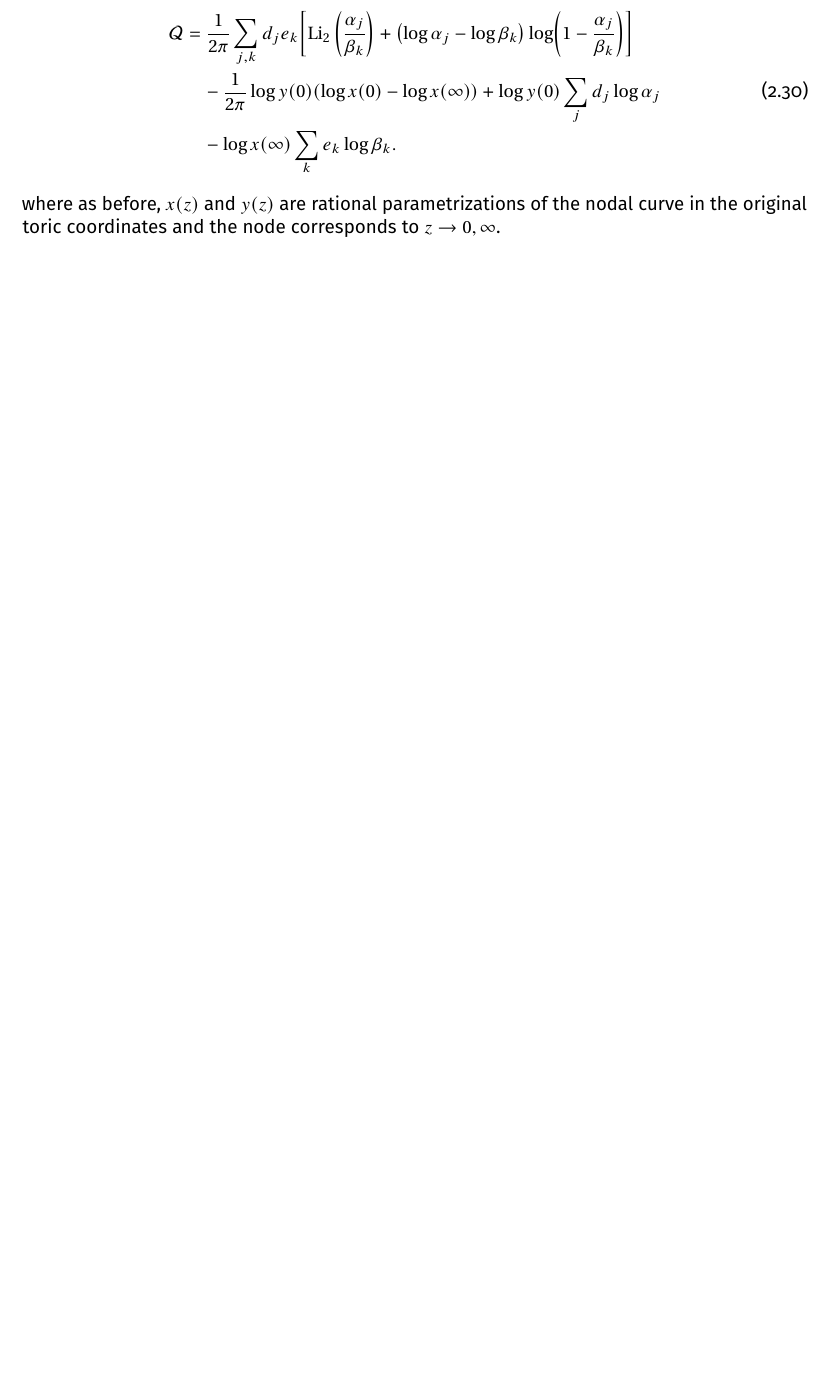
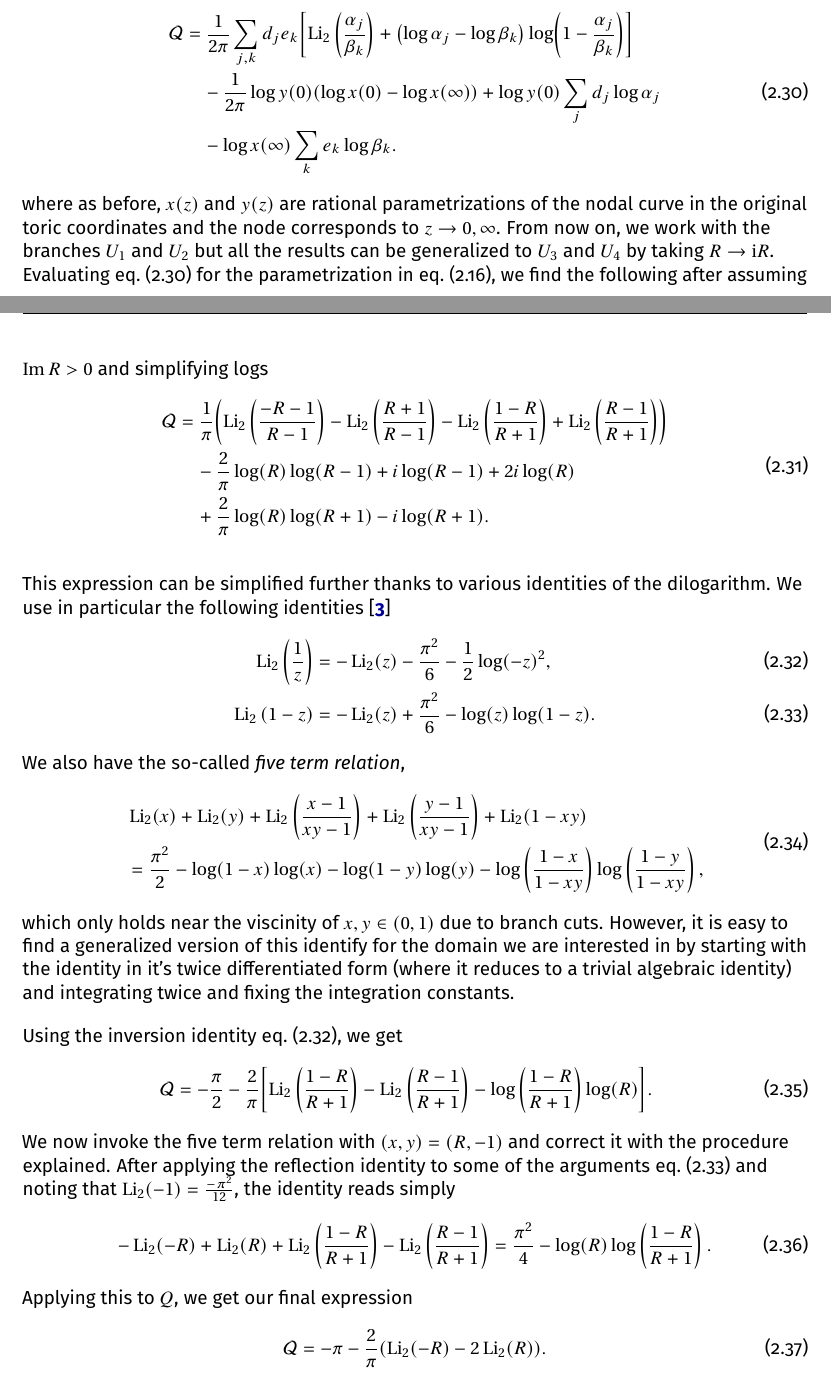
Before and after one commit to rshrj/localf1, a LaTeX paper (main.tex): part of page 9 of 9 before the commit and two parts of pages 9 and 10 of 11 after it, the two joined at a grey line, cut so that both start at the same text, the shorter picture padded with empty space. Compiled offline with pdfLaTeX.

Commit message:
[updates] updates

```diff
--- a/main.tex
+++ b/main.tex
@@ -474,6 +484,6 @@ We want to now understand how (and/or if) the formulas \cref{eqn:realPeriod,eqn:
 \subsection{Full period}
 In fact, apart from the imaginary part of the period, \cite[eq. (4.12)]{kerr2008} also gives a formula for the full non-vanishing period at the conifold points. We copy it here
-\begin{equation}
+\begin{equation}\label{eqn:fullperiodkerrdonan}
 \begin{aligned}
   \mathcal{Q} &= \frac{1}{2\pi} \sum_{j, k} d_j e_k \qty[ \Li_2\qty(\frac{\alpha_j}{\beta_k}) + \qty(\log \alpha_j - \log \beta_k) \log(1 - \frac{\alpha_j}{\beta_k}) ] \\
   &\quad -\frac{1}{2\pi} \log y(0) \qty(\log x(0) - \log x(\infty))
@@ -482,8 +492,45 @@ In fact, apart from the imaginary part of the period, \cite[eq. (4.12)]{kerr2008
 \end{aligned}
 \end{equation}
 where as before, $x(z)$ and $y(z)$ are rational parametrizations of the nodal curve in the original toric coordinates and the node corresponds to $z \to 0, \infty$.
+From now on, we work with the branches $U_1$ and $U_2$ but all the results can be generalized to $U_3$ and $U_4$ by taking $R \to \ii R$.
+Evaluating \cref{eqn:fullperiodkerrdonan} for the parametrization in \cref{eqn:F0rationalparam}, we find the following after assuming $\Im R > 0$ and simplifying logs
+\begin{equation}
+  \begin{aligned}
+    \mathcal{Q} &= \frac{1}{\pi} \qty(\Li_2\left(\frac{-R-1}{R-1}\right)-\Li_2\left(\frac{R+1}{R-1}\right)-\Li_2\left(\frac{1-R}{R+1}\right)+\Li_2\left(\frac{R-1}{R+1}\right)) \\
+    &\quad -\frac{2}{\pi} \log (R) \log (R-1)+i  \log (R-1)+2 i  \log (R)\\
+    &\quad +\frac{2}{\pi} \log (R) \log (R+1)-i  \log (R+1).
+    \end{aligned}
+\end{equation}
 
+This expression can be simplified further thanks to various identities of the dilogarithm. We use in particular the following identities \cite{zagier:dilogarithm}
+\begin{align}
+  \Li_2\qty(\frac{1}{z}) &= -\Li_2(z) - \frac{\pi^2}{6} - \frac{1}{2}\log(-z)^2, \label{eqn:Li2Inversion}\\
+  \Li_2\qty(1-z) &= -\Li_2(z) + \frac{\pi^2}{6} - \log(z) \log(1-z). \label{eqn:Li2Reflection}
+\end{align}
+We also have the so-called \textit{five term relation},
+\begin{equation}
+  \begin{aligned}
+    &\Li_2(x)+\Li_2(y)+\Li_2\left(\frac{x-1}{x y-1}\right)+\Li_2\left(\frac{y-1}{x y-1}\right)+\Li_2(1-x y) \\
+    &= \frac{\pi ^2}{2} - \log (1-x) \log (x)- \log (1-y) \log (y) -\log \left(\frac{1-x}{1-x y}\right) \log \left(\frac{1-y}{1-x y}\right),
+  \end{aligned}
+\end{equation}
+which only holds near the viscinity of $x, y \in (0, 1)$ due to branch cuts. However, it is easy to find a generalized version of this identify for the domain we are interested in by starting with the identity in it's twice differentiated form (where it reduces to a trivial algebraic identity) and integrating twice and fixing the integration constants.
 
+Using the inversion identity \cref{eqn:Li2Inversion}, we get
+\begin{equation}
+  \begin{aligned}
+  \mathcal{Q} &= -\frac{\pi}{2} -\frac{2}{\pi} \qty[\Li_2\left(\frac{1-R}{R+1}\right)- \Li_2\left(\frac{R-1}{R+1}\right) -  \log \left(\frac{1-R}{R+1}\right) \log (R)].
+  \end{aligned}
+\end{equation}
+We now invoke the five term relation with $(x, y) = (R, -1)$ and correct it with the procedure explained. After applying the reflection identity to some of the arguments \cref{eqn:Li2Reflection} and noting that $\Li_2(-1) = \frac{-\pi^2}{12}$, the identity reads simply
+\begin{equation}
+  -\Li_2(-R)+\Li_2(R)+\Li_2\left(\frac{1-R}{R+1}\right)-\Li_2\left(\frac{R-1}{R+1}\right)
+  = \frac{\pi ^2}{4}-\log (R) \log \left(\frac{1-R}{R+1}\right).
+\end{equation}
+Applying this to $Q$, we get our final expression
+\begin{equation}
+  \mathcal{Q} = - \pi - \frac{2}{\pi} \qty(\Li_2(-R)-2 \Li_2(R)).
+\end{equation}
 
 
 \printbibliography[title={References}]
```
Also changed, not shown: main.tex (14 more changed lines), 5 other files.
